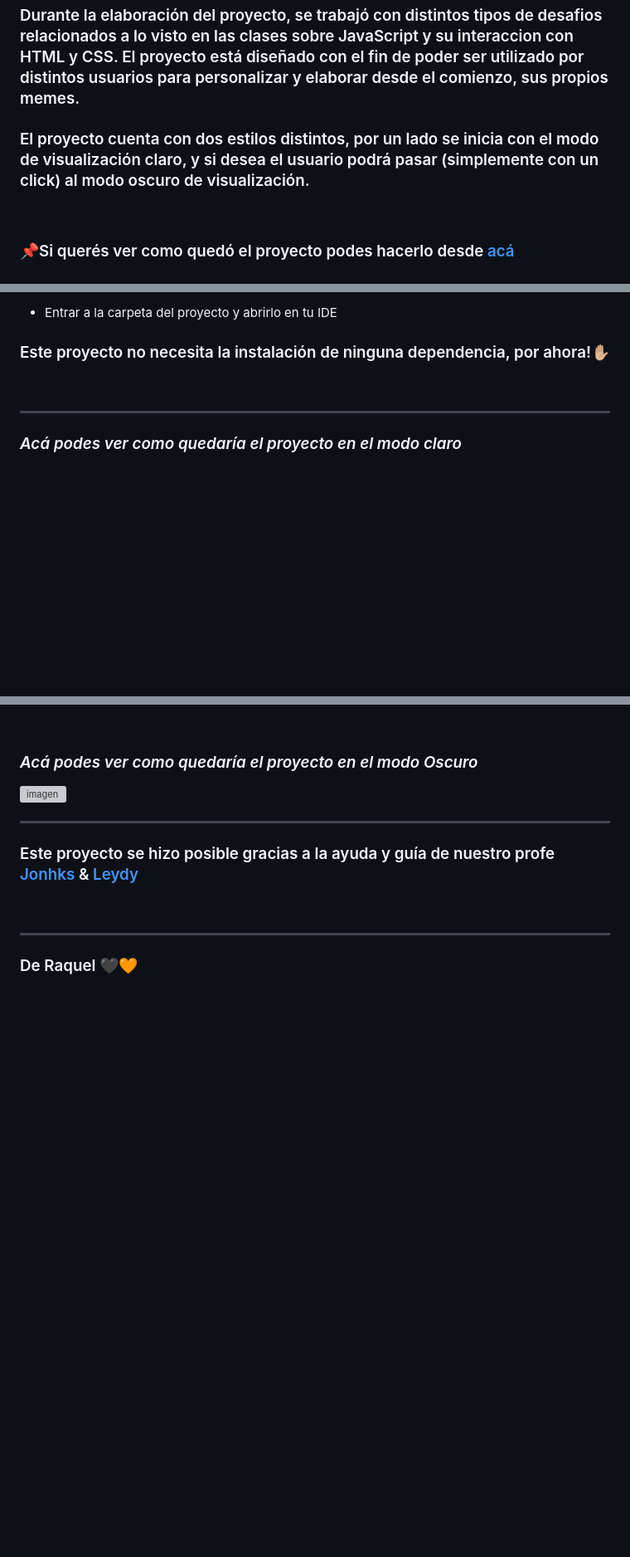
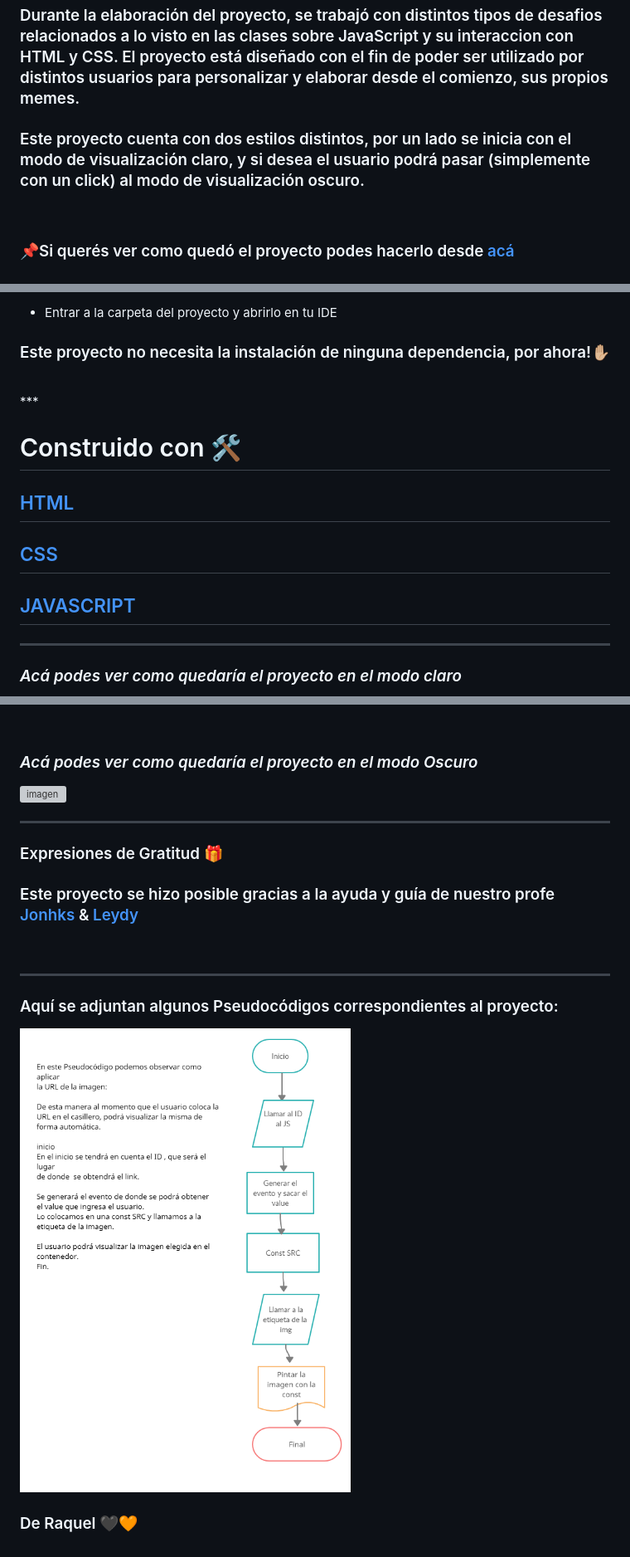
Before and after one commit to ReyMga/Proyecto-EditorDeMemes, a Markdown page: README.md, 3 parts joined by grey strips. Shown: that part at 83% size. GitHub-like rendering; pictures changed too: img/pseudocodigo1.jpg (added); blank space fills up the shorter version; grey boxes are pictures that could not be loaded.

Commit message:
subiendo readme

```diff
--- a/README.md
+++ b/README.md
@@ -5,7 +5,7 @@
 
 
 ### Durante la elaboración del proyecto, se trabajó con distintos tipos de desafios relacionados a lo visto en las clases sobre JavaScript y su interaccion con HTML y CSS. El proyecto está diseñado con el fin de poder ser utilizado por distintos usuarios para personalizar y elaborar desde el comienzo, sus propios memes.
-### El proyecto cuenta con dos estilos distintos, por un lado se inicia con el modo de visualización claro, y si desea el usuario podrá pasar (simplemente con un click) al modo oscuro de visualización.
+### Este proyecto cuenta con dos estilos distintos, por un lado se inicia con el modo de visualización claro, y si desea el usuario podrá pasar (simplemente con un click) al modo de visualización oscuro.
 <br>
 
 ### 📌Si querés ver como  quedó el proyecto podes hacerlo desde [acá](https://eager-brahmagupta-34b3fc.netlify.app)
@@ -34,6 +34,13 @@
 ### Este proyecto no necesita la instalación de ninguna dependencia, por ahora!✋🏼
 
 <br>
+***
+
+# Construido con 🛠️
+
+## [HTML](https://es.wikipedia.org/wiki/HTML)
+## [CSS](https://es.wikipedia.org/wiki/Hoja_de_estilos_en_cascada)
+## [JAVASCRIPT](https://www.javascript.com/)
 
 ***
 
@@ -48,6 +55,7 @@
 ![imagen](./img/modoOscuro.png)
 
 ***
+### Expresiones de Gratitud 🎁
 
 ### Este proyecto se hizo posible gracias a la  ayuda y  guía de nuestro profe [Jonhks](https://github.com/Jonhks) & [Leydy](https://github.com/leydyk93/)
 
@@ -55,4 +63,8 @@
 
 ***
 
+### Aquí se adjuntan algunos Pseudocódigos correspondientes al proyecto:
+![imagen](./img/pseudocodigo1.jpg)
+
+
 ### De Raquel 🖤🧡
```
